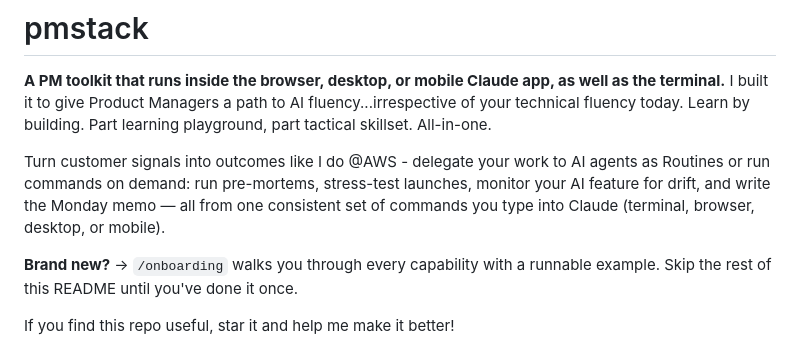
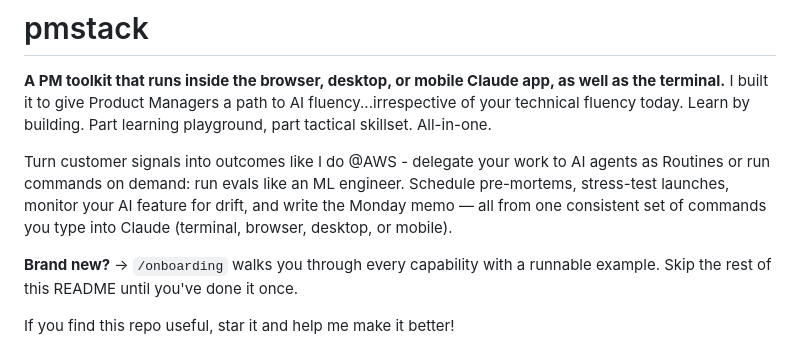
Before and after one commit to RyanAlberts/pmstack, a Markdown page: README.md, the part around the change. Rendered like a GitHub page.

```diff
--- a/README.md
+++ b/README.md
@@ -2,7 +2,7 @@
 
 **A PM toolkit that runs inside the browser, desktop, or mobile Claude app, as well as the terminal.** I built it to give Product Managers a path to AI fluency...irrespective of your technical fluency today. Learn by building. Part learning playground, part tactical skillset. All-in-one.
 
-Turn customer signals into outcomes like I do @AWS - delegate your work to AI agents as Routines or run commands on demand: run pre-mortems, stress-test launches, monitor your AI feature for drift, and write the Monday memo — all from one consistent set of commands you type into Claude (terminal, browser, desktop, or mobile).
+Turn customer signals into outcomes like I do @AWS - delegate your work to AI agents as Routines or run commands on demand: run evals like an ML engineer. Schedule pre-mortems, stress-test launches, monitor your AI feature for drift, and write the Monday memo — all from one consistent set of commands you type into Claude (terminal, browser, desktop, or mobile).
 
 **Brand new?** → `/onboarding` walks you through every capability with a runnable example. Skip the rest of this README until you've done it once.
 
```
